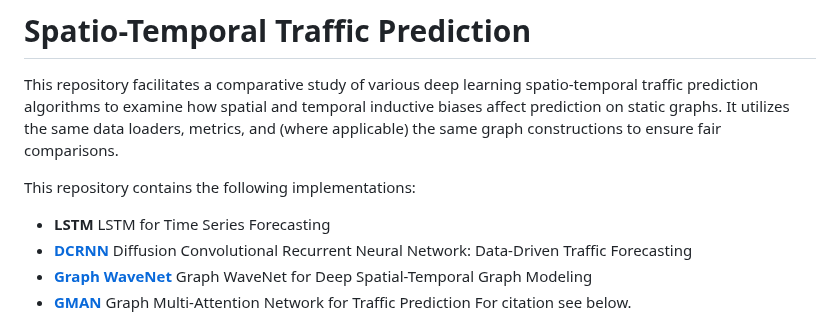
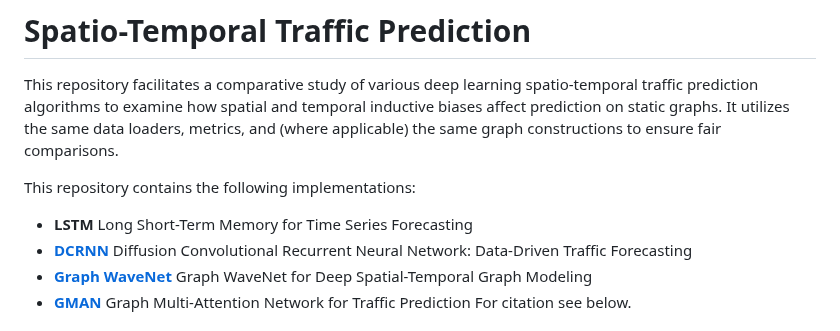
Before and after one commit to Mu-Bilal/Temporal-Graph-MLP-Mixer, a Markdown page: comperative-study/README.md, the part around the change. Drawn GitHub-style.

```diff
--- a/comperative-study/README.md
+++ b/comperative-study/README.md
@@ -2,7 +2,7 @@
 This repository facilitates a comparative study of various deep learning spatio-temporal traffic prediction algorithms to examine how spatial and temporal inductive biases affect prediction on static graphs. It utilizes the same data loaders, metrics, and (where applicable) the same graph constructions to ensure fair comparisons.
 
 This repository contains the following implementations:
-- **LSTM** LSTM for Time Series Forecasting
+- **LSTM** Long Short-Term Memory for Time Series Forecasting
 - **[DCRNN](https://arxiv.org/abs/1707.01926)** Diffusion Convolutional Recurrent Neural Network: Data-Driven Traffic Forecasting
 - **[Graph WaveNet](https://arxiv.org/abs/1906.00121)** Graph WaveNet for Deep Spatial-Temporal Graph Modeling
 - **[GMAN](https://arxiv.org/abs/1911.08415)** Graph Multi-Attention Network for Traffic Prediction
```
